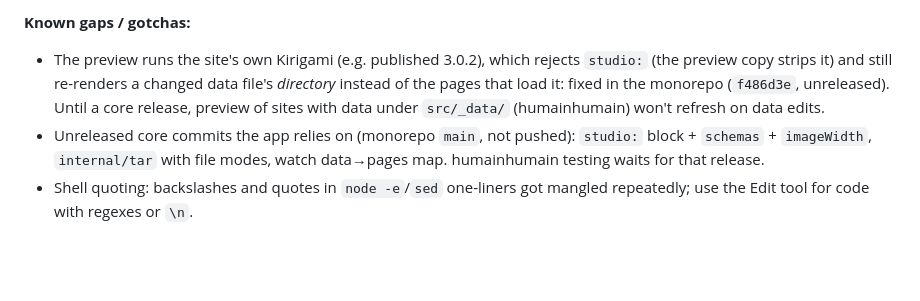
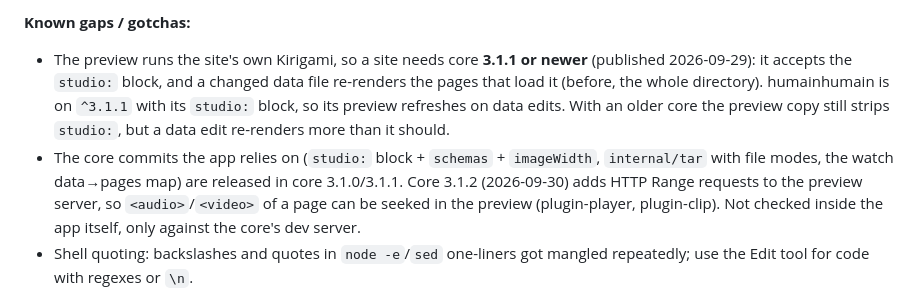
Before and after one commit to php-kirigami/kiri-studio, a Markdown page: docs/PLAN.md, the part around the change. Drawn GitHub-style; blank space fills up the shorter version.

Commit message:
docs: the core it needed is released (3.1.1); 3.1.2 adds Range to the preview server
Co-Authored-By: Claude Sonnet 5.5 <noreply@anthropic.com>

```diff
--- a/docs/PLAN.md
+++ b/docs/PLAN.md
@@ -87,15 +87,18 @@ step).
    `updates.js`.
 
 **Known gaps / gotchas:**
-- The preview runs the site's own Kirigami (e.g. published 3.0.2), which
-  rejects `studio:` (the preview copy strips it) and still re-renders a
-  changed data file's *directory* instead of the pages that load it: fixed in
-  the monorepo (`f486d3e`, unreleased). Until a core release, preview of
-  sites with data under `src/_data/` (humainhumain) won't refresh on data
-  edits.
-- Unreleased core commits the app relies on (monorepo `main`, not pushed):
-  `studio:` block + `schemas` + `imageWidth`, `internal/tar` with file modes,
-  watch data→pages map. humainhumain testing waits for that release.
+- The preview runs the site's own Kirigami, so a site needs core **3.1.1 or
+  newer** (published 2026-09-29): it accepts the `studio:` block, and a
+  changed data file re-renders the pages that load it (before, the whole
+  directory). humainhumain is on `^3.1.1` with its `studio:` block, so its
+  preview refreshes on data edits. With an older core the preview copy still
+  strips `studio:`, but a data edit re-renders more than it should.
+- The core commits the app relies on (`studio:` block + `schemas` +
+  `imageWidth`, `internal/tar` with file modes, the watch data→pages map) are
+  released in core 3.1.0/3.1.1. Core 3.1.2 (2026-09-30) adds HTTP Range
+  requests to the preview server, so `<audio>`/`<video>` of a page can be
+  seeked in the preview (plugin-player, plugin-clip). Not checked inside the
+  app itself, only against the core's dev server.
 - Shell quoting: backslashes and quotes in `node -e`/`sed` one-liners got
   mangled repeatedly; use the Edit tool for code with regexes or `\n`.
 
```
